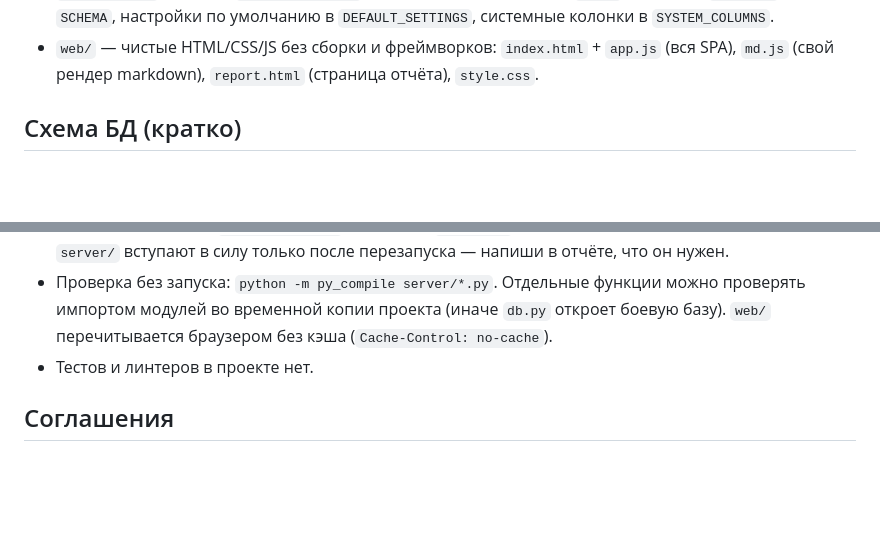
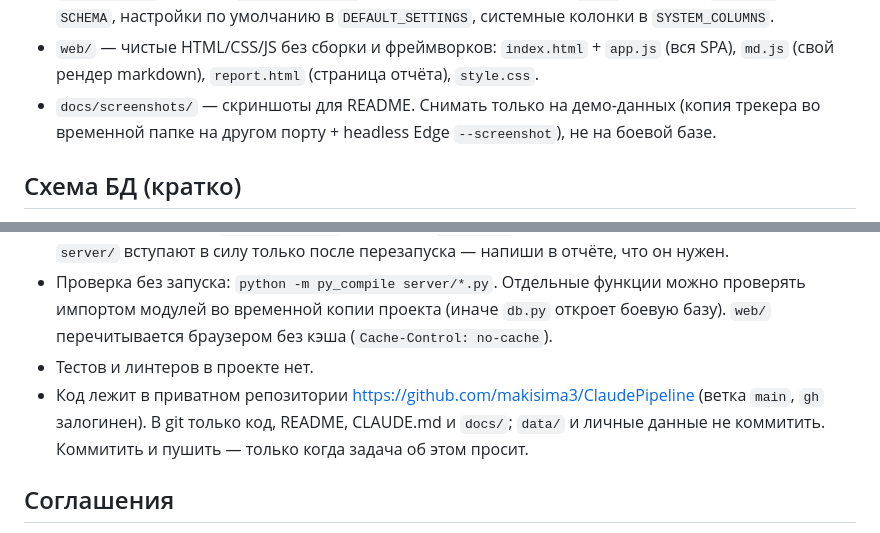
Before and after one commit to makisima3/ClaudePipeline, a Markdown page: CLAUDE.md, 2 parts joined by grey strips. Rendered like a GitHub page; blank space fills up the shorter version.

Commit message:
CLAUDE.md: docs/screenshots и репозиторий
Co-Authored-By: Claude Opus 5.5 <noreply@anthropic.com>

```diff
--- a/CLAUDE.md
+++ b/CLAUDE.md
@@ -17,6 +17,7 @@
 - `server/mcp_tracker.py` — stdio MCP-сервер, который запускает сам Claude Code. Тонкая прослойка: набор инструментов зависит от роли (`TASK_TOOLS` для `task`, `CHAT_TOOLS` для `chat`), каждый вызов уходит в `POST /api/mcp/call`. Исключение — `approve`: он сам опрашивает `approve_status`, пока пользователь не ответит.
 - `server/db.py` — SQLite `data/tracker.db` (WAL, один connection под `RLock`). Хелперы `q/one/ex`, схема в `SCHEMA`, настройки по умолчанию в `DEFAULT_SETTINGS`, системные колонки в `SYSTEM_COLUMNS`.
 - `web/` — чистые HTML/CSS/JS без сборки и фреймворков: `index.html` + `app.js` (вся SPA), `md.js` (свой рендер markdown), `report.html` (страница отчёта), `style.css`.
+- `docs/screenshots/` — скриншоты для README. Снимать только на демо-данных (копия трекера во временной папке на другом порту + headless Edge `--screenshot`), не на боевой базе.
 
 ## Схема БД (кратко)
 
@@ -49,6 +50,7 @@
 - Сервер, скорее всего, уже запущен, и ты работаешь внутри него. **Не перезапускай и не останавливай его** — это прервёт твою же сессию. Второй экземпляр на другом порту тоже не поднимай: он делит `data/tracker.db`, выполнит `recover()` и начнёт брать те же задачи. Изменения в `server/` вступают в силу только после перезапуска — напиши в отчёте, что он нужен.
 - Проверка без запуска: `python -m py_compile server/*.py`. Отдельные функции можно проверять импортом модулей во временной копии проекта (иначе `db.py` откроет боевую базу). `web/` перечитывается браузером без кэша (`Cache-Control: no-cache`).
 - Тестов и линтеров в проекте нет.
+- Код лежит в приватном репозитории https://github.com/makisima3/ClaudePipeline (ветка `main`, `gh` залогинен). В git только код, README, CLAUDE.md и `docs/`; `data/` и личные данные не коммитить. Коммитить и пушить — только когда задача об этом просит.
 
 ## Соглашения
 
```
